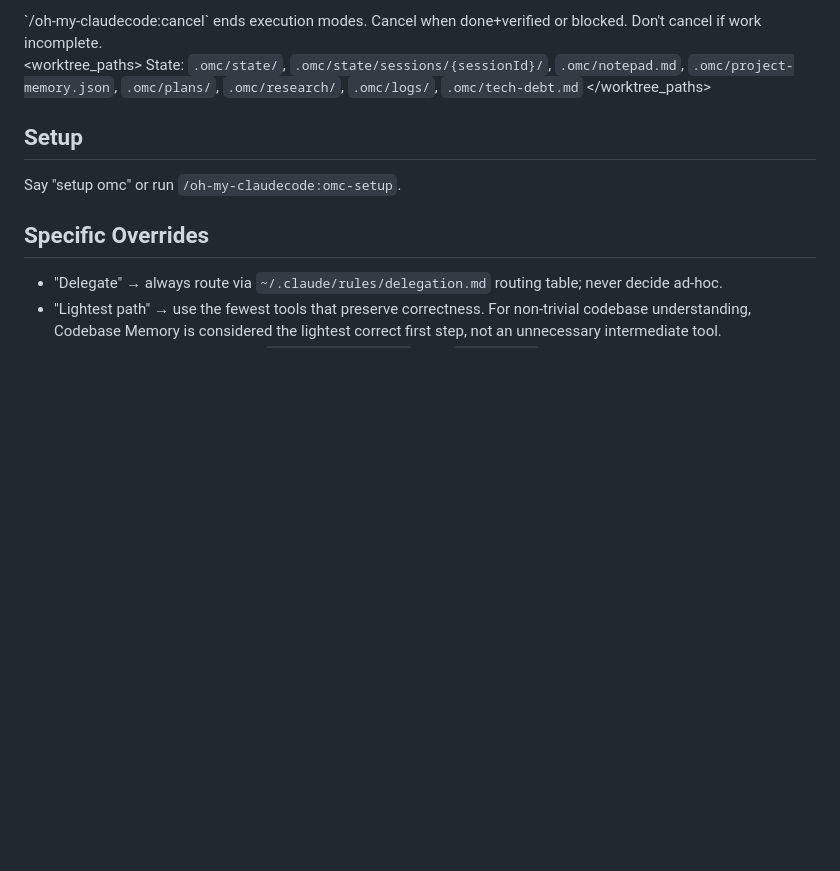
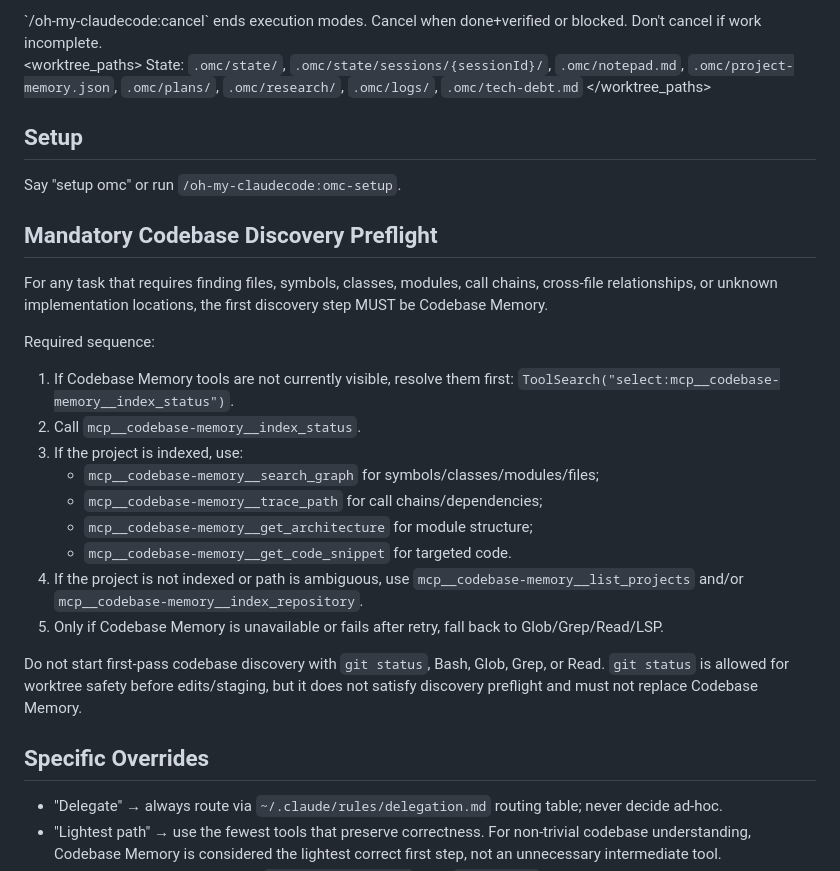
Before and after one commit to NewYaroslav/log-it-cpp, a Markdown page: .claude/CLAUDE.md, the part around the change. GitHub-like rendering; blank space fills up the shorter version.

Commit message:
chore(rules): add system-level Codebase Memory preflight barrier
Add Mandatory Codebase Discovery Preflight to CLAUDE.md with explicit
ToolSearch step, MUST keyword, and prohibition on git-status-as-discovery.
Add observable action barrier to tool-priority.md: reasoning is not
enough, the next discovery tool call must actually be Codebase Memory.

Directive: orchestrator must not start first-pass discovery with
Bash/Glob/Grep/Read; subagent prompts must contain explicit preflight.

Confidence: high
Scope-risk: narrow

Co-Authored-By: Claude Opus 4.7 <noreply@anthropic.com>

```diff
--- a/.claude/CLAUDE.md
+++ b/.claude/CLAUDE.md
@@ -103,6 +103,31 @@ Say "setup omc" or run `/oh-my-claudecode:omc-setup`.
 
 <!-- User Overrides — NOT managed by OMC, persists across updates -->
 
+## Mandatory Codebase Discovery Preflight
+
+For any task that requires finding files, symbols, classes, modules, call chains,
+cross-file relationships, or unknown implementation locations, the first discovery
+step MUST be Codebase Memory.
+
+Required sequence:
+
+1. If Codebase Memory tools are not currently visible, resolve them first:
+   `ToolSearch("select:mcp__codebase-memory__index_status")`.
+2. Call `mcp__codebase-memory__index_status`.
+3. If the project is indexed, use:
+   - `mcp__codebase-memory__search_graph` for symbols/classes/modules/files;
+   - `mcp__codebase-memory__trace_path` for call chains/dependencies;
+   - `mcp__codebase-memory__get_architecture` for module structure;
+   - `mcp__codebase-memory__get_code_snippet` for targeted code.
+4. If the project is not indexed or path is ambiguous, use
+   `mcp__codebase-memory__list_projects` and/or `mcp__codebase-memory__index_repository`.
+5. Only if Codebase Memory is unavailable or fails after retry, fall back to
+   Glob/Grep/Read/LSP.
+
+Do not start first-pass codebase discovery with `git status`, Bash, Glob, Grep,
+or Read. `git status` is allowed for worktree safety before edits/staging, but it
+does not satisfy discovery preflight and must not replace Codebase Memory.
+
 ## Specific Overrides
 
 - "Delegate" → always route via `~/.claude/rules/delegation.md` routing table; never decide ad-hoc.
```
Also changed, not shown: .claude/rules/tool-priority.md (+5 -0 lines).
